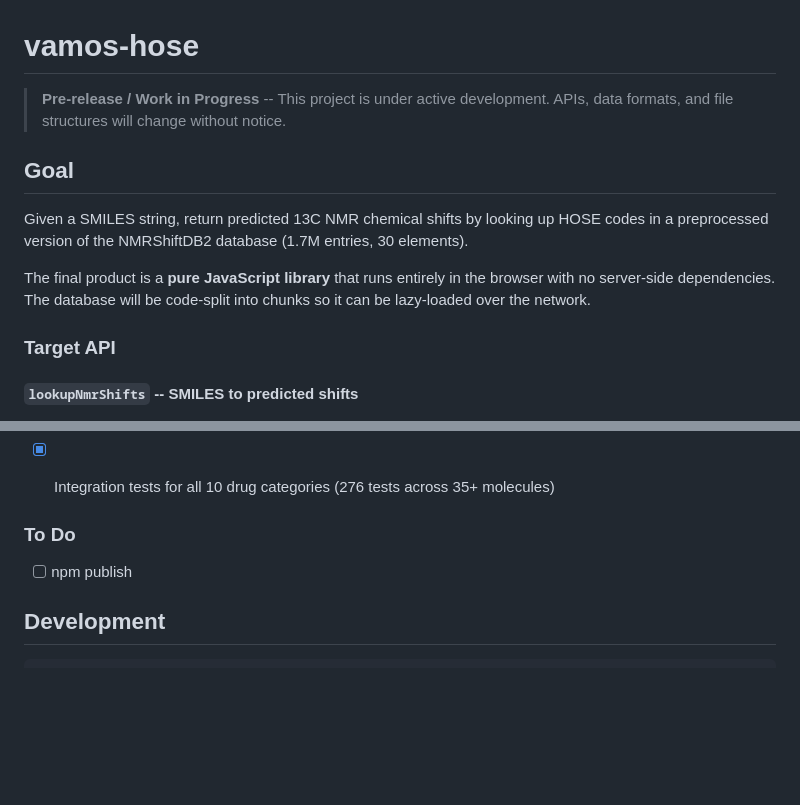
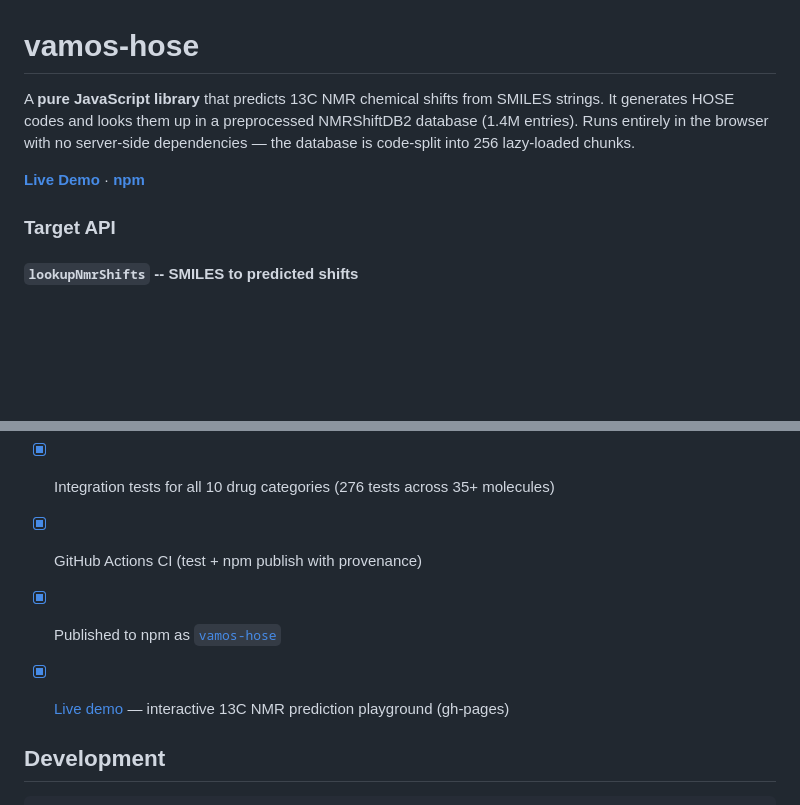
Before and after one commit to Ghost---Shadow/vamos-hose, a Markdown page: README.md, 2 parts joined by grey strips. GitHub-like rendering; blank space fills up the shorter version.

Commit message:
Update README: mark project as published, add live demo link
Co-Authored-By: Claude Opus 4.6 <noreply@anthropic.com>

```diff
--- a/README.md
+++ b/README.md
@@ -1,12 +1,8 @@
 # vamos-hose
 
-> **Pre-release / Work in Progress** -- This project is under active development. APIs, data formats, and file structures will change without notice.
+A **pure JavaScript library** that predicts 13C NMR chemical shifts from SMILES strings. It generates HOSE codes and looks them up in a preprocessed NMRShiftDB2 database (1.4M entries). Runs entirely in the browser with no server-side dependencies — the database is code-split into 256 lazy-loaded chunks.
 
-## Goal
-
-Given a SMILES string, return predicted 13C NMR chemical shifts by looking up HOSE codes in a preprocessed version of the NMRShiftDB2 database (1.7M entries, 30 elements).
-
-The final product is a **pure JavaScript library** that runs entirely in the browser with no server-side dependencies. The database will be code-split into chunks so it can be lazy-loaded over the network.
+**[Live Demo](https://ghost---shadow.github.io/vamos-hose/)** · **[npm](https://www.npmjs.com/package/vamos-hose)**
 
 ### Target API
 
@@ -66,10 +62,9 @@ const candidates = await estimateFromSpectra({
 - [x] Browser-compatible module (import.meta.url chunk resolution, npm package fields)
 
 - [x] Integration tests for all 10 drug categories (276 tests across 35+ molecules)
-
-### To Do
-
-- [ ] npm publish
+- [x] GitHub Actions CI (test + npm publish with provenance)
+- [x] Published to npm as [`vamos-hose`](https://www.npmjs.com/package/vamos-hose)
+- [x] [Live demo](https://ghost---shadow.github.io/vamos-hose/) — interactive 13C NMR prediction playground (gh-pages)
 
 ## Development
 
```
